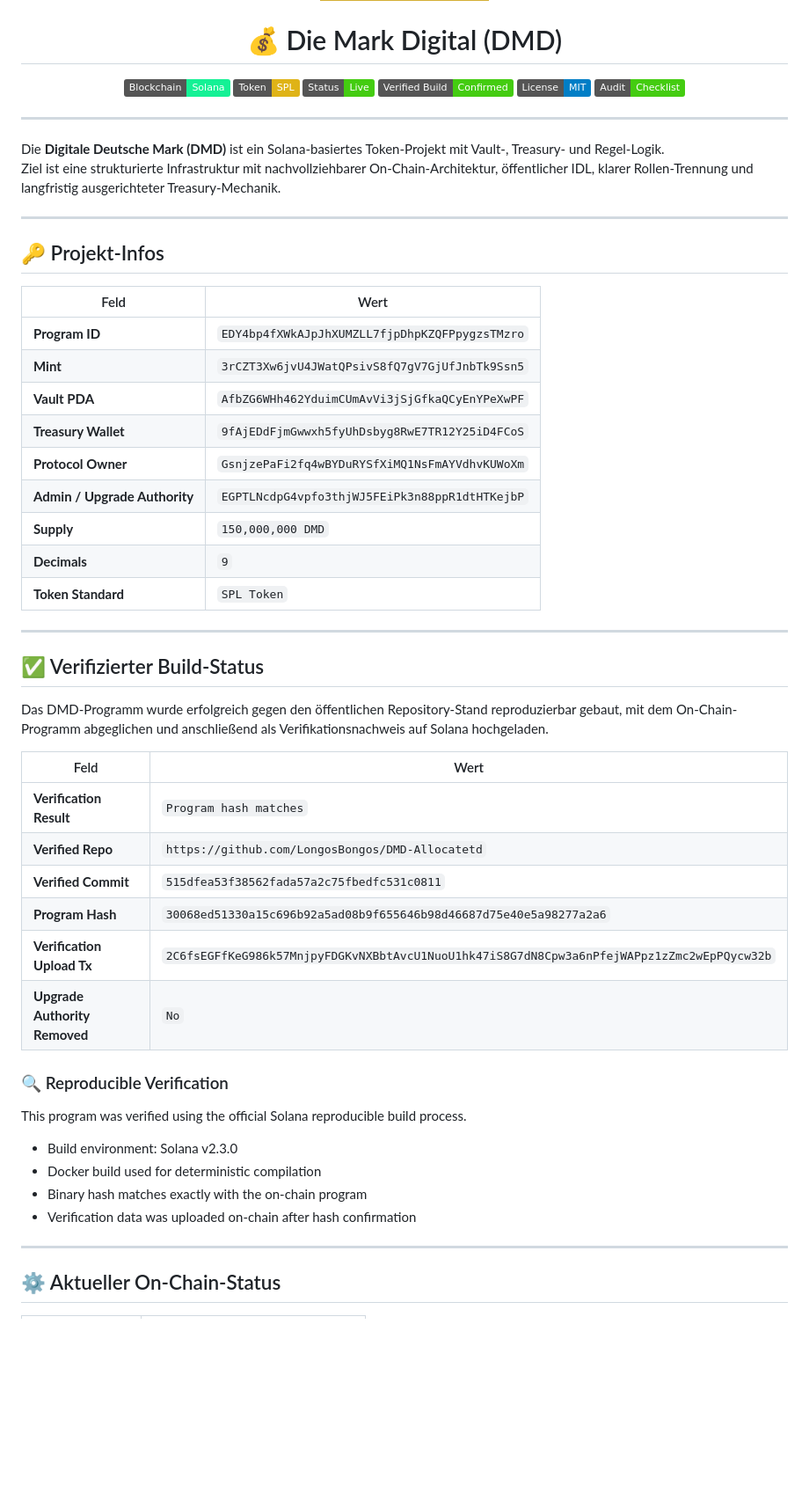
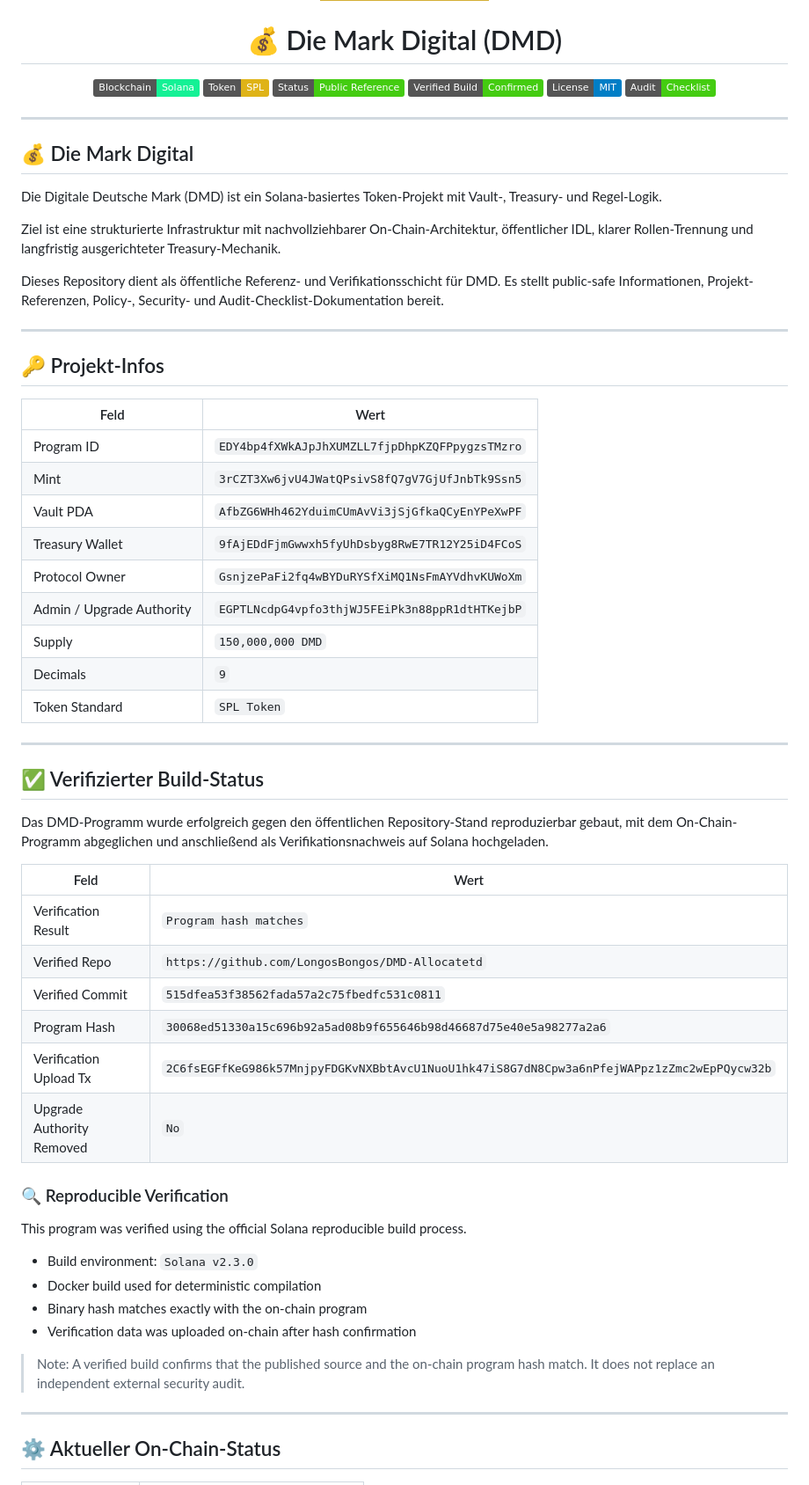
Before and after one commit to LongosBongos/DMD-Allocatetd, a Markdown page: README.md, the part around one of its changes. Shown at 88% size. Rendered like a GitHub page; badges without logos; blank space fills up the shorter version.

Commit message:
Update README.md (docs: clarify DMD public sale and repository reference status)
Clearence

```diff
--- a/README.md
+++ b/README.md
@@ -11,34 +11,47 @@
 <h1 align="center">💰 Die Mark Digital (DMD)</h1>
 
 <p align="center">
-  <a href="https://solana.com"><img src="https://img.shields.io/badge/Blockchain-Solana-14f195?logo=solana&logoColor=white" /></a>
-  <a href="https://spl.solana.com/token"><img src="https://img.shields.io/badge/Token-SPL-yellow" /></a>
-  <img src="https://img.shields.io/badge/Status-Live-brightgreen" />
-  <img src="https://img.shields.io/badge/Verified_Build-Confirmed-success" />
-  <a href="LICENSE"><img src="https://img.shields.io/badge/License-MIT-blue.svg" /></a>
-  <a href="https://github.com/LongosBongos/DMD-Allocatetd/blob/main/AUDIT_CHECKLIST.md"><img src="https://img.shields.io/badge/Audit-Checklist-success" /></a>
+  <a href="https://solana.com">
+    <img src="https://img.shields.io/badge/Blockchain-Solana-14f195?logo=solana&logoColor=white" alt="Solana"/>
+  </a>
+  <a href="https://spl.solana.com/token">
+    <img src="https://img.shields.io/badge/Token-SPL-yellow" alt="SPL Token"/>
+  </a>
+  <img src="https://img.shields.io/badge/Status-Public_Reference-brightgreen" alt="Public Reference"/>
+  <img src="https://img.shields.io/badge/Verified_Build-Confirmed-success" alt="Verified Build"/>
+  <a href="LICENSE">
+    <img src="https://img.shields.io/badge/License-MIT-blue.svg" alt="MIT License"/>
+  </a>
+  <a href="https://github.com/LongosBongos/DMD-Allocatetd/blob/main/AUDIT_CHECKLIST.md">
+    <img src="https://img.shields.io/badge/Audit-Checklist-success" alt="Audit Checklist"/>
+  </a>
 </p>
 
 ---
 
-Die **Digitale Deutsche Mark (DMD)** ist ein Solana-basiertes Token-Projekt mit Vault-, Treasury- und Regel-Logik.
+## 💰 Die Mark Digital
+
+Die Digitale Deutsche Mark (DMD) ist ein Solana-basiertes Token-Projekt mit Vault-, Treasury- und Regel-Logik.
+
 Ziel ist eine strukturierte Infrastruktur mit nachvollziehbarer On-Chain-Architektur, öffentlicher IDL, klarer Rollen-Trennung und langfristig ausgerichteter Treasury-Mechanik.
+
+Dieses Repository dient als öffentliche Referenz- und Verifikationsschicht für DMD. Es stellt public-safe Informationen, Projekt-Referenzen, Policy-, Security- und Audit-Checklist-Dokumentation bereit.
 
 ---
 
 ## 🔑 Projekt-Infos
 
-| Feld | Wert |
-|------|------|
-| **Program ID** | `EDY4bp4fXWkAJpJhXUMZLL7fjpDhpKZQFPpygzsTMzro` |
-| **Mint** | `3rCZT3Xw6jvU4JWatQPsivS8fQ7gV7GjUfJnbTk9Ssn5` |
-| **Vault PDA** | `AfbZG6WHh462YduimCUmAvVi3jSjGfkaQCyEnYPeXwPF` |
-| **Treasury Wallet** | `9fAjEDdFjmGwwxh5fyUhDsbyg8RwE7TR12Y25iD4FCoS` |
-| **Protocol Owner** | `GsnjzePaFi2fq4wBYDuRYSfXiMQ1NsFmAYVdhvKUWoXm` |
-| **Admin / Upgrade Authority** | `EGPTLNcdpG4vpfo3thjWJ5FEiPk3n88ppR1dtHTKejbP` |
-| **Supply** | `150,000,000 DMD` |
-| **Decimals** | `9` |
-| **Token Standard** | `SPL Token` |
+| Feld                      | Wert                                           |
+| ------------------------- | ---------------------------------------------- |
+| Program ID                | `EDY4bp4fXWkAJpJhXUMZLL7fjpDhpKZQFPpygzsTMzro` |
+| Mint                      | `3rCZT3Xw6jvU4JWatQPsivS8fQ7gV7GjUfJnbTk9Ssn5` |
+| Vault PDA                 | `AfbZG6WHh462YduimCUmAvVi3jSjGfkaQCyEnYPeXwPF` |
+| Treasury Wallet           | `9fAjEDdFjmGwwxh5fyUhDsbyg8RwE7TR12Y25iD4FCoS` |
+| Protocol Owner            | `GsnjzePaFi2fq4wBYDuRYSfXiMQ1NsFmAYVdhvKUWoXm` |
+| Admin / Upgrade Authority | `EGPTLNcdpG4vpfo3thjWJ5FEiPk3n88ppR1dtHTKejbP` |
+| Supply                    | `150,000,000 DMD`                              |
+| Decimals                  | `9`                                            |
+| Token Standard            | `SPL Token`                                    |
 
 ---
 
@@ -46,23 +59,25 @@ Ziel ist eine strukturierte Infrastruktur mit nachvollziehbarer On-Chain-Archite
 
 Das DMD-Programm wurde erfolgreich gegen den öffentlichen Repository-Stand reproduzierbar gebaut, mit dem On-Chain-Programm abgeglichen und anschließend als Verifikationsnachweis auf Solana hochgeladen.
 
-| Feld | Wert |
-|------|------|
-| **Verification Result** | `Program hash matches` |
-| **Verified Repo** | `https://github.com/LongosBongos/DMD-Allocatetd` |
-| **Verified Commit** | `515dfea53f38562fada57a2c75fbedfc531c0811` |
-| **Program Hash** | `30068ed51330a15c696b92a5ad08b9f655646b98d46687d75e40e5a98277a2a6` |
-| **Verification Upload Tx** | `2C6fsEGFfKeG986k57MnjpyFDGKvNXBbtAvcU1NuoU1hk47iS8G7dN8Cpw3a6nPfejWAPpz1zZmc2wEpPQycw32b` |
-| **Upgrade Authority Removed** | `No` |
+| Feld                      | Wert                                                                                       |
+| ------------------------- | ------------------------------------------------------------------------------------------ |
+| Verification Result       | `Program hash matches`                                                                     |
+| Verified Repo             | `https://github.com/LongosBongos/DMD-Allocatetd`                                           |
+| Verified Commit           | `515dfea53f38562fada57a2c75fbedfc531c0811`                                                 |
+| Program Hash              | `30068ed51330a15c696b92a5ad08b9f655646b98d46687d75e40e5a98277a2a6`                         |
+| Verification Upload Tx    | `2C6fsEGFfKeG986k57MnjpyFDGKvNXBbtAvcU1NuoU1hk47iS8G7dN8Cpw3a6nPfejWAPpz1zZmc2wEpPQycw32b` |
+| Upgrade Authority Removed | `No`                                                                                       |
 
 ### 🔍 Reproducible Verification
 
 This program was verified using the official Solana reproducible build process.
 
-- Build environment: Solana v2.3.0
-- Docker build used for deterministic compilation
-- Binary hash matches exactly with the on-chain program
-- Verification data was uploaded on-chain after hash confirmation
+* Build environment: `Solana v2.3.0`
+* Docker build used for deterministic compilation
+* Binary hash matches exactly with the on-chain program
+* Verification data was uploaded on-chain after hash confirmation
+
+> Note: A verified build confirms that the published source and the on-chain program hash match. It does not replace an independent external security audit.
 
 ---
 
```
Also changed, not shown: other parts of README.md (+93 -37 lines).
